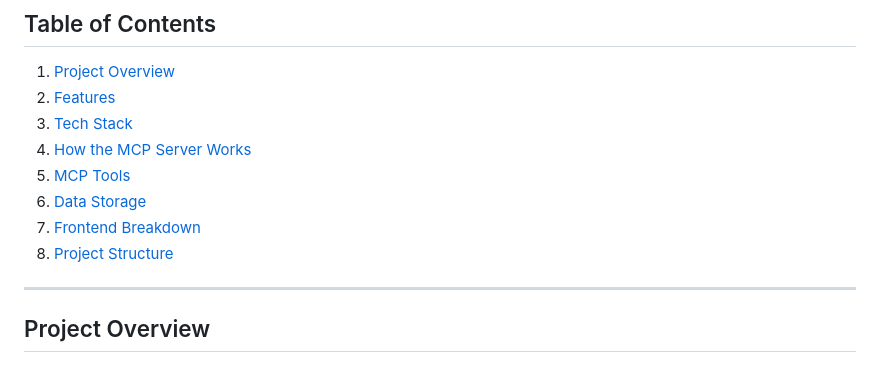
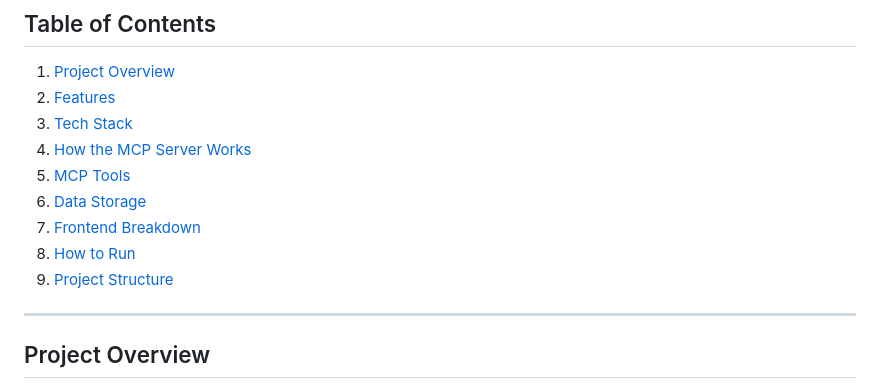
Before and after one commit to JMAdeyiolu/Vibe-Coding-Final-Challenge, a Markdown page: README.md, the part around the change. Rendered like a GitHub page.

Commit message:
Update README to include 'How to Run' section

```diff
--- a/README.md
+++ b/README.md
@@ -15,7 +15,8 @@
 5. [MCP Tools](#mcp-tools)
 6. [Data Storage](#data-storage)
 7. [Frontend Breakdown](#frontend-breakdown)
-8. [Project Structure](#project-structure)
+8. [How to Run](#how-to-run)
+9. [Project Structure](#project-structure)
 
 ---
 
```
